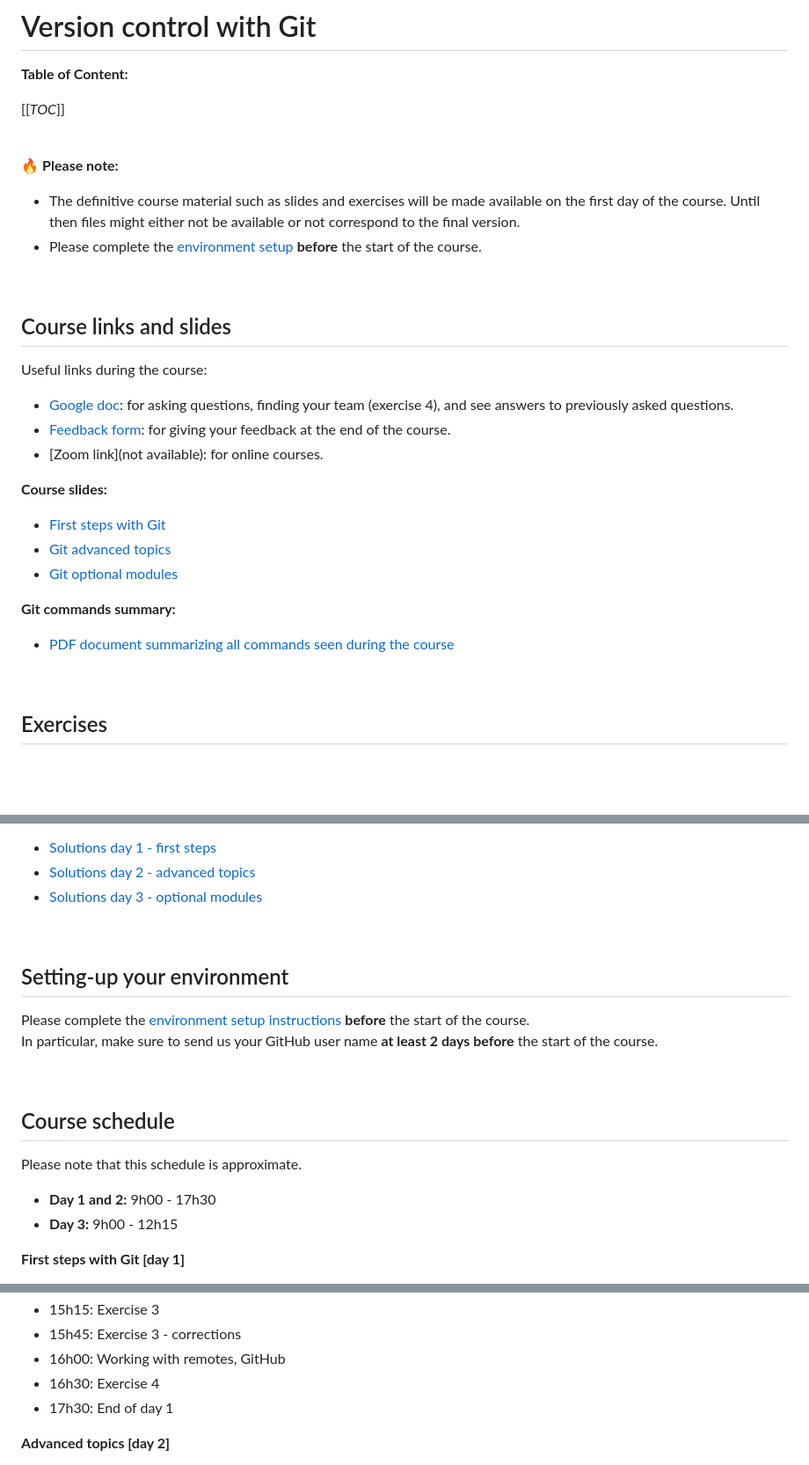
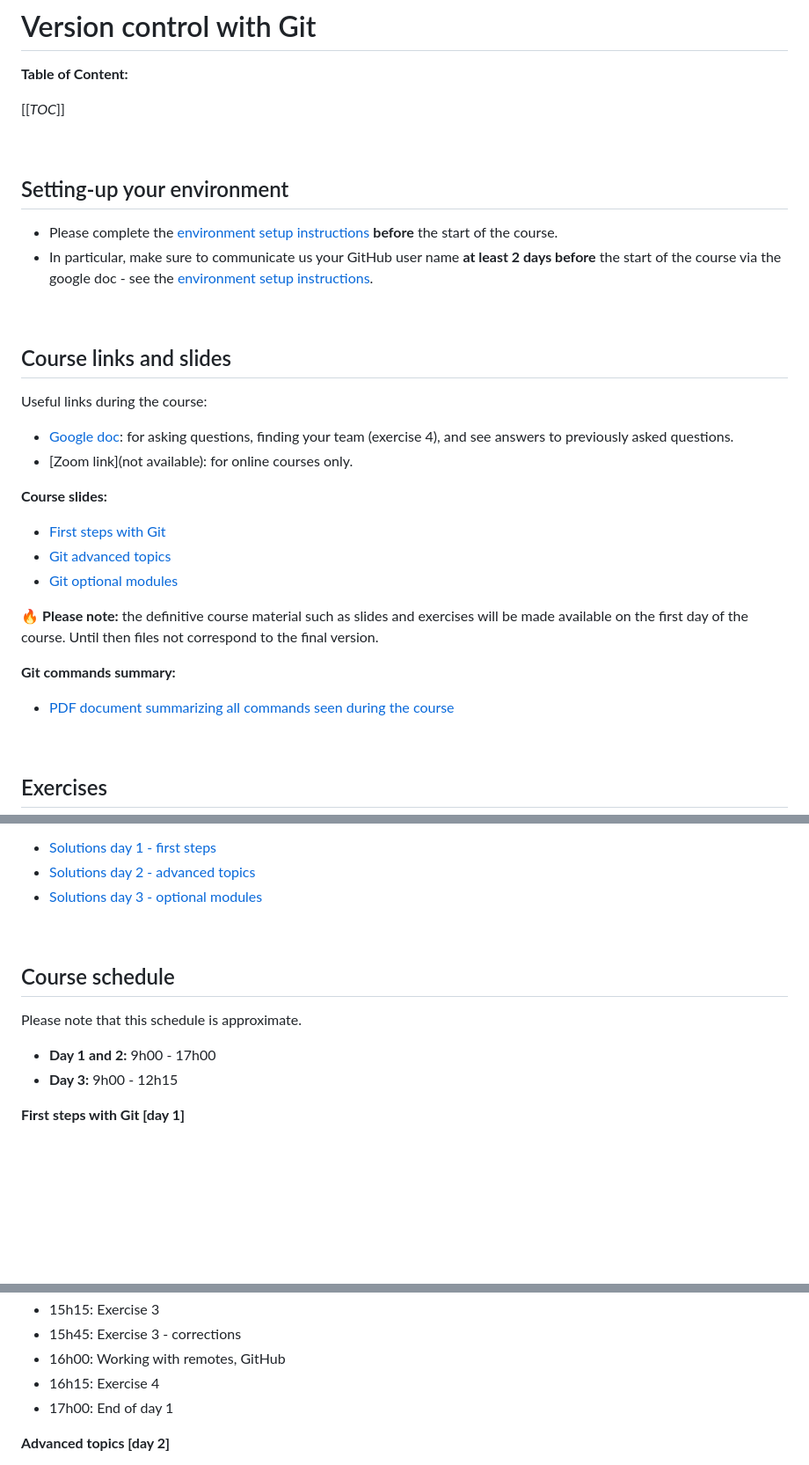
Before and after one commit to sibgit/sibgit.github.io, a Markdown page: README.md, 3 parts joined by grey strips. Shown at 88% size. GitHub-like rendering; blank space fills up the shorter version.

Commit message:
README: remove feedback link, and some minor changes

```diff
--- a/README.md
+++ b/README.md
@@ -4,15 +4,16 @@
 
 [[_TOC_]]
 
+
 <br>
 
-:fire:
-**Please note:**
-* The definitive course material such as slides and exercises will be made
-  available on the first day of the course. Until then files might either not
-  be available or not correspond to the final version.
-* Please complete the [environment setup](Setting_up_your_environment.md)
+## Setting-up your environment
+
+* Please complete the [environment setup instructions](Setting_up_your_environment.md)
   **before** the start of the course.
+* In particular, make sure to communicate us your GitHub user name
+  **at least 2 days before** the start of the course via the google doc -
+  see the [environment setup instructions](Setting_up_your_environment.md).
 
 <br>
 
@@ -21,20 +22,22 @@ Useful links during the course:
 * [Google doc](https://docs.google.com/document/d/1EX72NInz-eA2d2GOa5aTB8D88GWb91Sk-sCNHwQYXqE):
   for asking questions, finding your team (exercise 4), and see answers to
   previously asked questions.
-* [Feedback form](https://forms.office.com/e/6gLdGVbNgX): for giving your
-  feedback at the end of the course.
-* [Zoom link](not available): for online courses.
+* [Zoom link](not available): for online courses only.
 
 **Course slides:**
 * [First steps with Git](slides_git_first_steps.pdf)
 * [Git advanced topics](slides_git_advanced_topics.pdf)
 * [Git optional modules](slides_git_optional_modules.pdf)
 
+:fire:
+**Please note:** the definitive course material such as slides and exercises
+will be made available on the first day of the course. Until then files not
+correspond to the final version.
+
 **Git commands summary:**
 * [PDF document summarizing all commands seen during the course](git_command_summary.pdf)
 
 <br>
-
 
 ## Exercises
 **Exercise instructions:**
@@ -54,19 +57,9 @@ Useful links during the course:
 
 <br>
 
-
-## Setting-up your environment
-Please complete the [environment setup instructions](Setting_up_your_environment.md)
-**before** the start of the course.
-In particular, make sure to send us your GitHub user name
-**at least 2 days before** the start of the course.
-
-<br>
-
-
 ## Course schedule
 Please note that this schedule is approximate.
-* **Day 1 and 2:** 9h00 - 17h30
+* **Day 1 and 2:** 9h00 - 17h00
 * **Day 3:** 9h00 - 12h15
 
 **First steps with Git [day 1]**
@@ -86,8 +79,8 @@ Please note that this schedule is approximate.
 * 15h15: Exercise 3
 * 15h45: Exercise 3 - corrections
 * 16h00: Working with remotes, GitHub
-* 16h30: Exercise 4
-* 17h30: End of day 1
+* 16h15: Exercise 4
+* 17h00: End of day 1
 
 **Advanced topics [day 2]**
 * 09h00: Intro + review/reminder
```
Also changed, not shown: other parts of README.md (+1 -1 lines).
